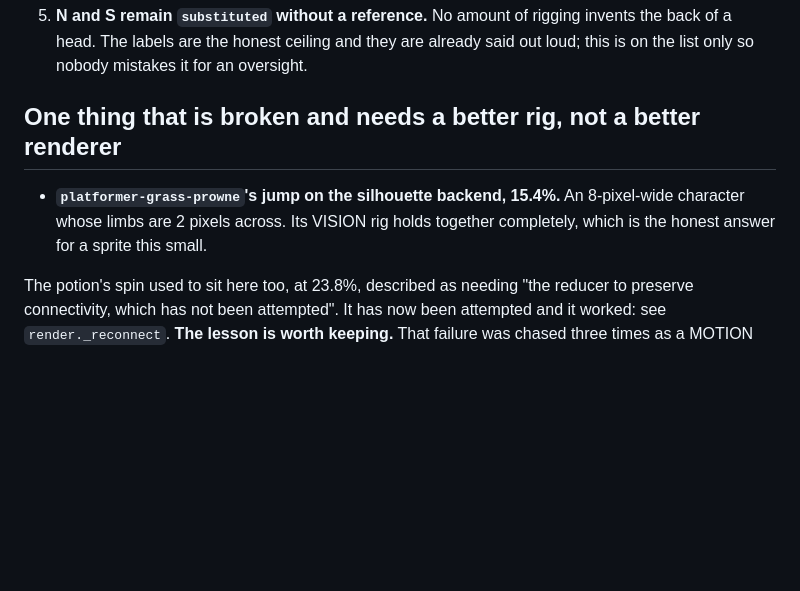
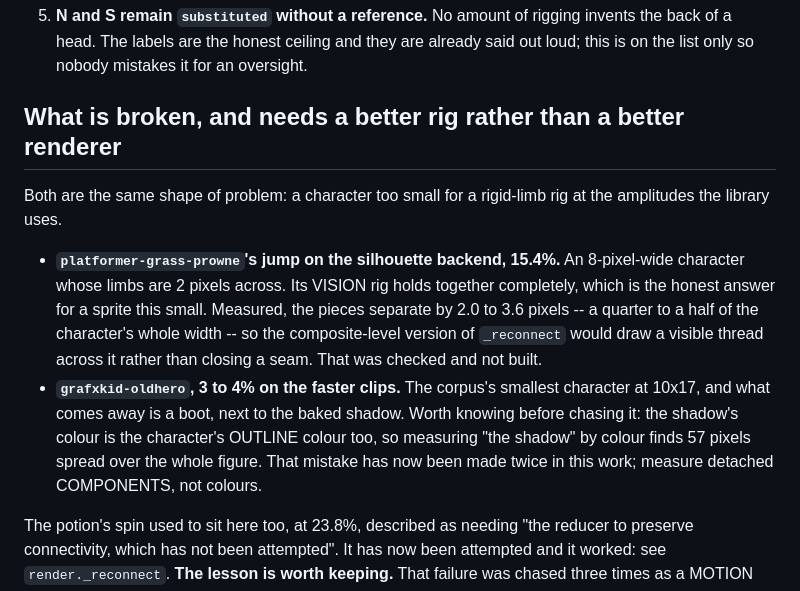
Before and after one commit to LiLo-Labs/claude-code-plugins, a Markdown page: plugins/autosprite/HANDOFF.md, the part around the change. GitHub-like rendering; blank space fills up the shorter version.

Commit message:
autosprite: record what the last two offenders actually are
Both remaining numbers are the same shape: a character too small for a
rigid-limb rig at the library's amplitudes. grass-prowne's pieces separate by
2.0 to 3.6 pixels on an 8-pixel-wide character, which is why the composite-level
version of _reconnect was checked and not built -- it would draw a thread across
a quarter of the sprite rather than closing a seam. oldhero's is a boot coming
away on the faster clips, on a 10x17 sprite.

Also records a mistake made twice in this work: the baked shadow's colour is
also the character's outline colour, so measuring "the shadow" by colour finds
57 pixels spread over the whole figure and says nothing moved when it did.
Measure detached components, not colours.

Co-Authored-By: Claude Opus 5 <noreply@anthropic.com>
Claude-Session: https://claude.ai/code/session_01KVGVm2t81amcZ7s7tGHwo9

```diff
--- a/plugins/autosprite/HANDOFF.md
+++ b/plugins/autosprite/HANDOFF.md
@@ -275,11 +275,24 @@ Honest and short. The easy things are gone.
    already said out loud; this is on the list only so nobody mistakes it for an
    oversight.
 
-## One thing that is broken and needs a better rig, not a better renderer
+## What is broken, and needs a better rig rather than a better renderer
+
+Both are the same shape of problem: a character too small for a rigid-limb rig
+at the amplitudes the library uses.
 
 - **`platformer-grass-prowne`'s jump on the silhouette backend, 15.4%.** An
   8-pixel-wide character whose limbs are 2 pixels across. Its VISION rig holds
   together completely, which is the honest answer for a sprite this small.
+  Measured, the pieces separate by 2.0 to 3.6 pixels -- a quarter to a half of
+  the character's whole width -- so the composite-level version of `_reconnect`
+  would draw a visible thread across it rather than closing a seam. That was
+  checked and not built.
+- **`grafxkid-oldhero`, 3 to 4% on the faster clips.** The corpus's smallest
+  character at 10x17, and what comes away is a boot, next to the baked shadow.
+  Worth knowing before chasing it: the shadow's colour is the character's
+  OUTLINE colour too, so measuring "the shadow" by colour finds 57 pixels
+  spread over the whole figure. That mistake has now been made twice in this
+  work; measure detached COMPONENTS, not colours.
 
 The potion's spin used to sit here too, at 23.8%, described as needing "the
 reducer to preserve connectivity, which has not been attempted". It has now
```
